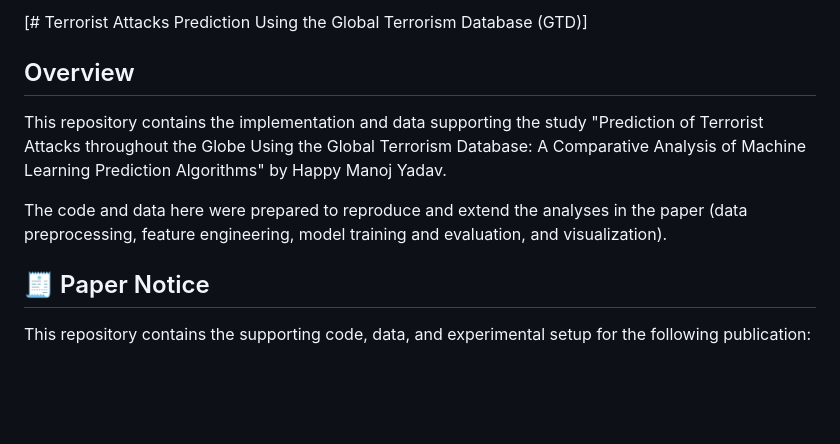
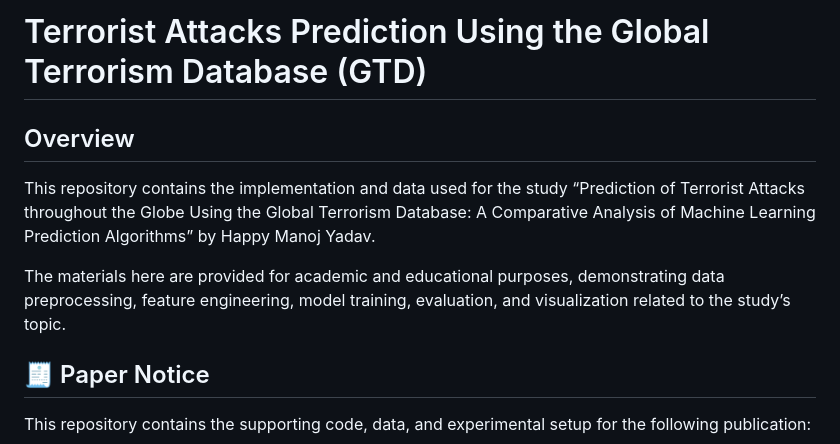
Before and after one commit to MrN3O/Terrorist-Attacks-Prediction-Using-the-Global-Terrorism-Database-GTD, a Markdown page: README.md, the part around the change. Drawn GitHub-style; blank space fills up the shorter version.

Commit message:
docs: fix README title format and replace Overview with canonical educational-use text

```diff
--- a/README.md
+++ b/README.md
@@ -1,10 +1,10 @@
-[# Terrorist Attacks Prediction Using the Global Terrorism Database (GTD)]
+# Terrorist Attacks Prediction Using the Global Terrorism Database (GTD)
 
 ## Overview
 
-This repository contains the implementation and data supporting the study "Prediction of Terrorist Attacks throughout the Globe Using the Global Terrorism Database: A Comparative Analysis of Machine Learning Prediction Algorithms" by Happy Manoj Yadav.
+This repository contains the implementation and data used for the study “Prediction of Terrorist Attacks throughout the Globe Using the Global Terrorism Database: A Comparative Analysis of Machine Learning Prediction Algorithms” by Happy Manoj Yadav.
 
-The code and data here were prepared to reproduce and extend the analyses in the paper (data preprocessing, feature engineering, model training and evaluation, and visualization).
+The materials here are provided for academic and educational purposes, demonstrating data preprocessing, feature engineering, model training, evaluation, and visualization related to the study’s topic.
 
 ## 🧾 Paper Notice
 
```
